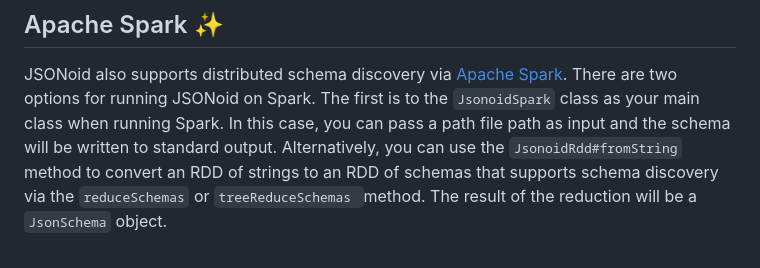
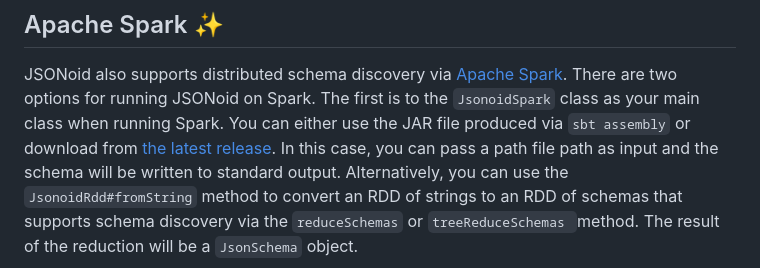
Before and after one commit to dataunitylab/jsonoid-discovery, a Markdown page: README.md, the part around the change. GitHub-like rendering.

Commit message:
Add link to release in README

```diff
--- a/README.md
+++ b/README.md
@@ -175,6 +175,7 @@ Accordingly, there is no option for this transformer in the CLI, but may be usef
 JSONoid also supports distributed schema discovery via [Apache Spark](https://spark.apache.org/).
 There are two options for running JSONoid on Spark.
 The first is to the `JsonoidSpark` class as your main class when running Spark.
+You can either use the JAR file produced via `sbt assembly` or download from [the latest release](https://github.com/dataunitylab/jsonoid-discovery/releases/latest).
 In this case, you can pass a path file path as input and the schema will be written to standard output.
 Alternatively, you can use the `JsonoidRdd#fromString` method to convert an RDD of strings to an RDD of schemas that supports schema discovery via the `reduceSchemas` or `treeReduceSchemas `method.
 The result of the reduction will be a `JsonSchema` object.
```
